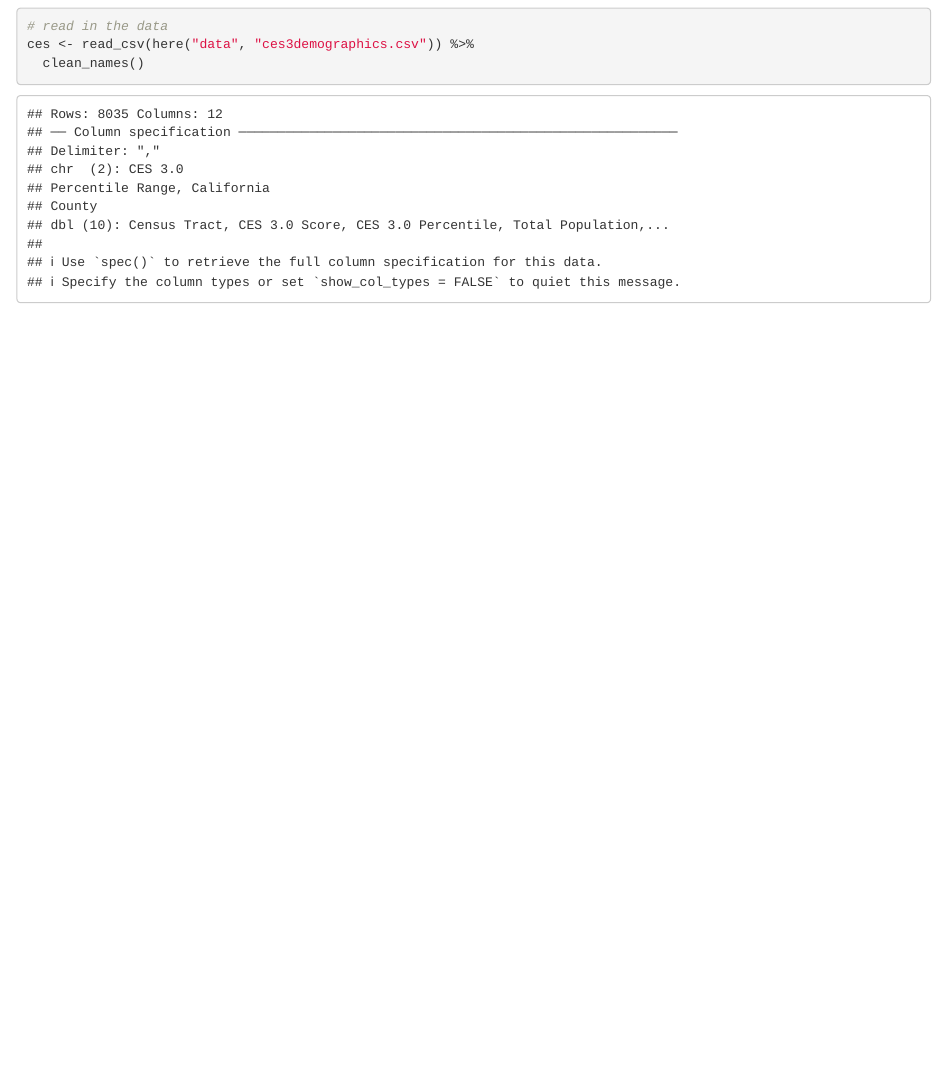
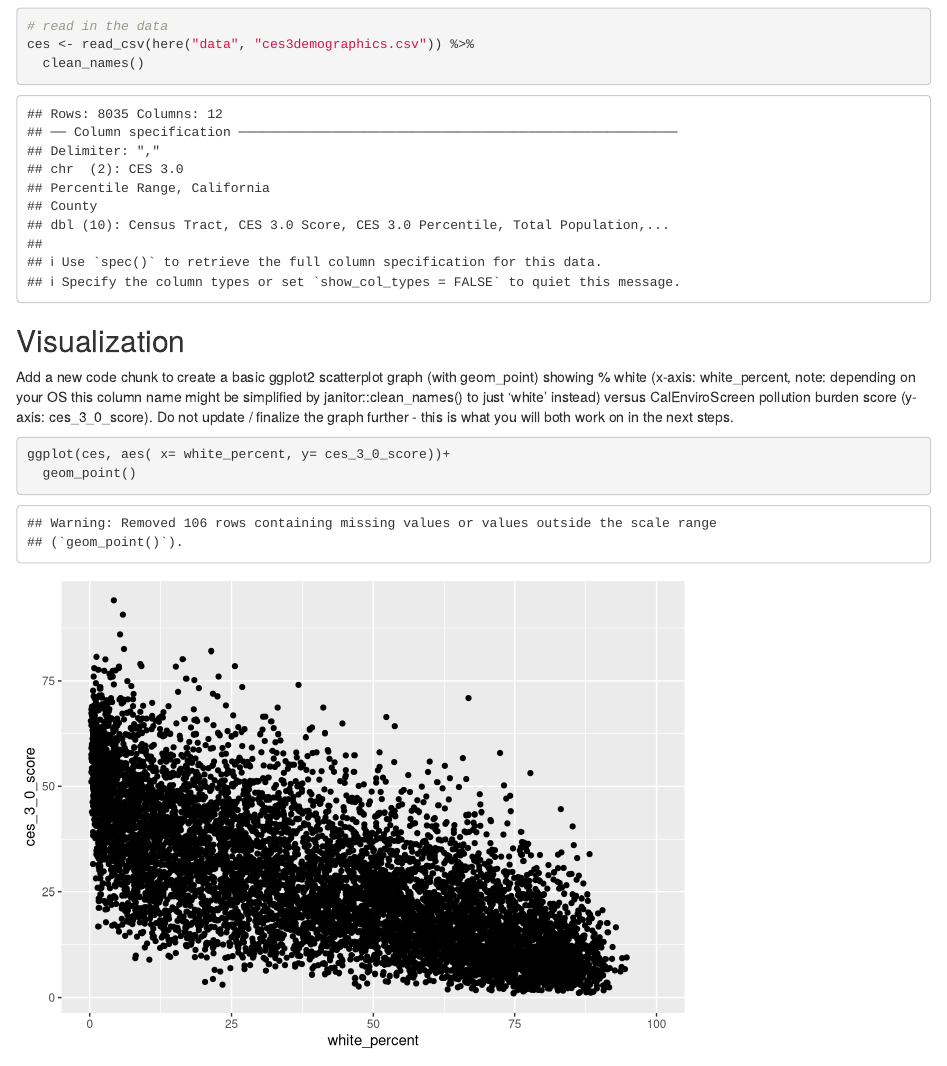
Before and after one commit to allisongracer/ejscreen-group-25, an R Markdown document (SRC/group_25_ca_ej.Rmd): the page in a window 1100 px wide, from 120 px down. Rendered offline with R 4.5, knitr and Pandoc, with nearby package versions; column names are cleaned by a stand-in for the janitor package.

Commit message:
Added a scatterplot of white percent vs. ces 30 score

````diff
--- a/SRC/group_25_ca_ej.Rmd
+++ b/SRC/group_25_ca_ej.Rmd
@@ -3,6 +3,8 @@ title: "Group 25 CA pollution burden"
 author: "Allison Gracer & Mae Rennick"
 date: "11/12/2021"
 output: html_document
+editor_options:
+  chunk_output_type: console
 ---
 
 ```{r setup, include=FALSE}
@@ -18,3 +20,17 @@ library(here)
 ces <- read_csv(here("data", "ces3demographics.csv")) %>%
   clean_names()
 ```
+
+
+## Visualization
+
+Add a new code chunk to create a basic ggplot2 scatterplot graph (with geom_point) showing % white (x-axis: white_percent, note: depending on your OS this column name might be simplified by janitor::clean_names() to just ‘white’ instead) versus CalEnviroScreen pollution burden score (y-axis: ces_3_0_score). Do not update / finalize the graph further - this is what you will both work on in the next steps.
+
+
+```{r}
+
+ggplot(ces, aes( x= white_percent, y= ces_3_0_score))+
+  geom_point()
+
+
+```
````
